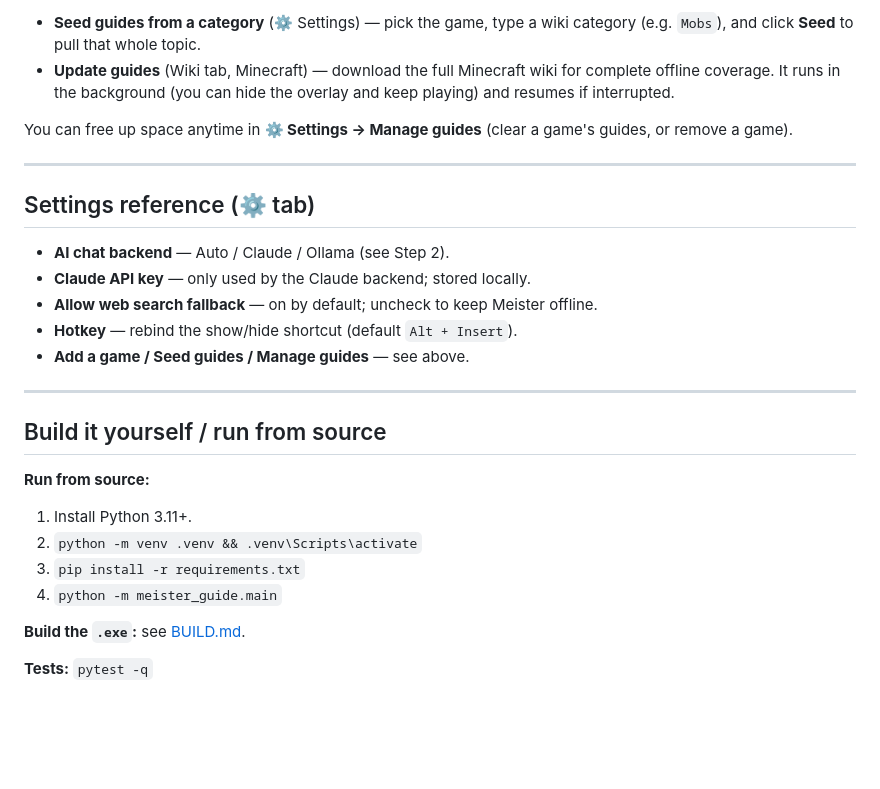
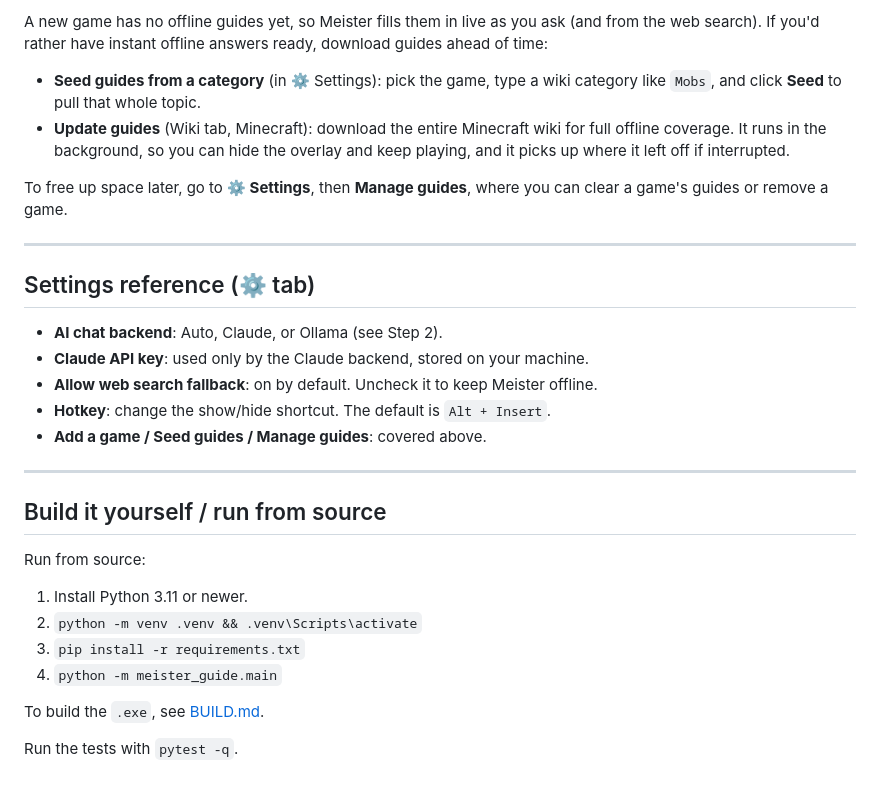
Before and after one commit to Hpeen/MeisterGuide, a Markdown page: README.md, the part around one of its changes. Drawn GitHub-style; blank space fills up the shorter version.

Commit message:
docs: humanize README (drop em dashes, plainer tone)
Co-Authored-By: Claude Opus 4.8 <noreply@anthropic.com>

```diff
--- a/README.md
+++ b/README.md
@@ -96,33 +99,38 @@ A new game starts with no offline guides — Meister fills them in live as you a
 
-- **Seed guides from a category** (⚙ Settings) — pick the game, type a wiki
-  category (e.g. `Mobs`), and click **Seed** to pull that whole topic.
-- **Update guides** (Wiki tab, Minecraft) — download the full Minecraft wiki for
-  complete offline coverage. It runs in the background (you can hide the overlay
-  and keep playing) and resumes if interrupted.
+A new game has no offline guides yet, so Meister fills them in live as you ask (and
+from the web search). If you'd rather have instant offline answers ready, download
+guides ahead of time:
 
-You can free up space anytime in **⚙ Settings → Manage guides** (clear a game's
-guides, or remove a game).
+- **Seed guides from a category** (in ⚙ Settings): pick the game, type a wiki
+  category like `Mobs`, and click **Seed** to pull that whole topic.
+- **Update guides** (Wiki tab, Minecraft): download the entire Minecraft wiki for
+  full offline coverage. It runs in the background, so you can hide the overlay and
+  keep playing, and it picks up where it left off if interrupted.
+
+To free up space later, go to **⚙ Settings**, then **Manage guides**, where you can
+clear a game's guides or remove a game.
 
 ---
 
 ## Settings reference (⚙ tab)
 
-- **AI chat backend** — Auto / Claude / Ollama (see Step 2).
-- **Claude API key** — only used by the Claude backend; stored locally.
-- **Allow web search fallback** — on by default; uncheck to keep Meister offline.
-- **Hotkey** — rebind the show/hide shortcut (default `Alt + Insert`).
-- **Add a game / Seed guides / Manage guides** — see above.
+- **AI chat backend**: Auto, Claude, or Ollama (see Step 2).
+- **Claude API key**: used only by the Claude backend, stored on your machine.
+- **Allow web search fallback**: on by default. Uncheck it to keep Meister offline.
+- **Hotkey**: change the show/hide shortcut. The default is `Alt + Insert`.
+- **Add a game / Seed guides / Manage guides**: covered above.
 
 ---
 
 ## Build it yourself / run from source
 
-**Run from source:**
-1. Install Python 3.11+.
+Run from source:
+
+1. Install Python 3.11 or newer.
 2. `python -m venv .venv && .venv\Scripts\activate`
 3. `pip install -r requirements.txt`
 4. `python -m meister_guide.main`
 
-**Build the `.exe`:** see [BUILD.md](BUILD.md).
+To build the `.exe`, see [BUILD.md](BUILD.md).
 
-**Tests:** `pytest -q`
+Run the tests with `pytest -q`.
```
Also changed, not shown: other parts of README.md (+55 -52 lines).
